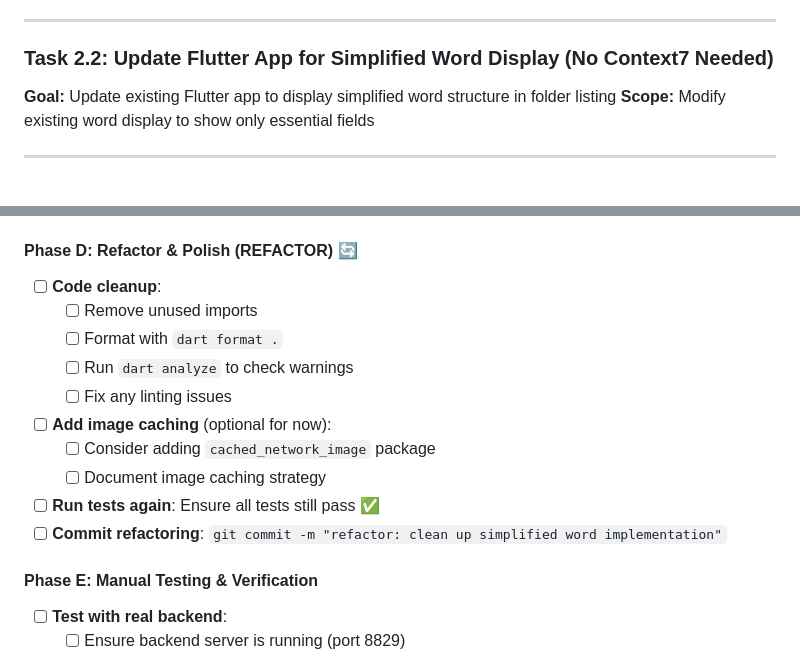
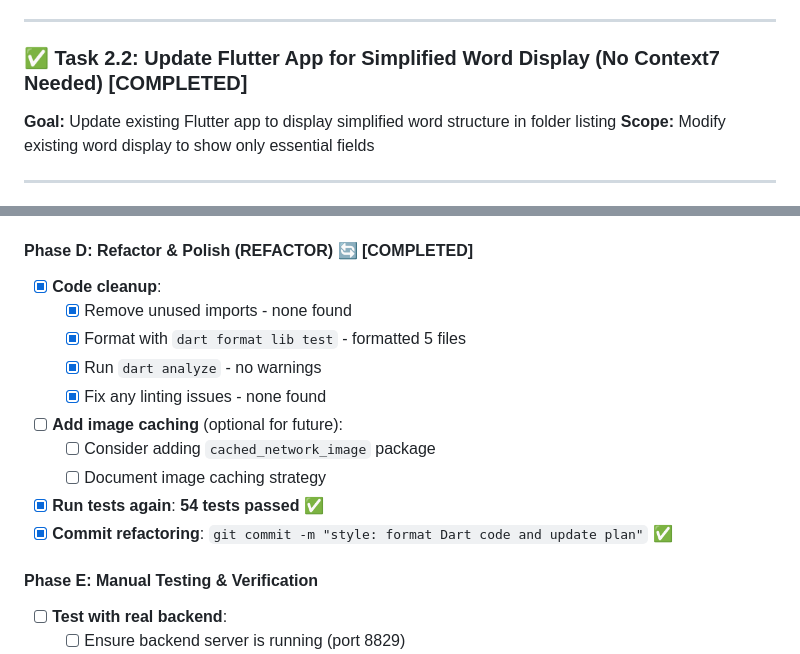
Before and after one commit to dinhthongchau/claude-code-demo, a Markdown page: plan_initial.md, 2 parts joined by grey strips. Drawn GitHub-style.

```diff
--- a/plan_initial.md
+++ b/plan_initial.md
@@ -1152,7 +1152,7 @@ All new tasks must follow this TDD process:
 
 ---
 
-### Task 2.2: Update Flutter App for Simplified Word Display (No Context7 Needed)
+### ✅ Task 2.2: Update Flutter App for Simplified Word Display (No Context7 Needed) **[COMPLETED]**
 **Goal:** Update existing Flutter app to display simplified word structure in folder listing
 **Scope:** Modify existing word display to show only essential fields
 
@@ -1264,19 +1264,19 @@ All new tasks must follow this TDD process:
 - [x] **Run tests**: Execute `flutter test` → **54 tests PASSED** (GREEN) ✅
 - [x] **Commit implementation**: `git commit -m "feat: implement simplified word structure for Flutter app"` ✅
 
-#### Phase D: Refactor & Polish (REFACTOR) 🔄
-- [ ] **Code cleanup**:
-  - [ ] Remove unused imports
-  - [ ] Format with `dart format .`
-  - [ ] Run `dart analyze` to check warnings
-  - [ ] Fix any linting issues
+#### Phase D: Refactor & Polish (REFACTOR) 🔄 **[COMPLETED]**
+- [x] **Code cleanup**:
+  - [x] Remove unused imports - none found
+  - [x] Format with `dart format lib test` - formatted 5 files
+  - [x] Run `dart analyze` - no warnings
+  - [x] Fix any linting issues - none found
 
-- [ ] **Add image caching** (optional for now):
+- [ ] **Add image caching** (optional for future):
   - [ ] Consider adding `cached_network_image` package
   - [ ] Document image caching strategy
 
-- [ ] **Run tests again**: Ensure all tests still pass ✅
-- [ ] **Commit refactoring**: `git commit -m "refactor: clean up simplified word implementation"`
+- [x] **Run tests again**: **54 tests passed** ✅
+- [x] **Commit refactoring**: `git commit -m "style: format Dart code and update plan"` ✅
 
 #### Phase E: Manual Testing & Verification
 - [ ] **Test with real backend**:
```
